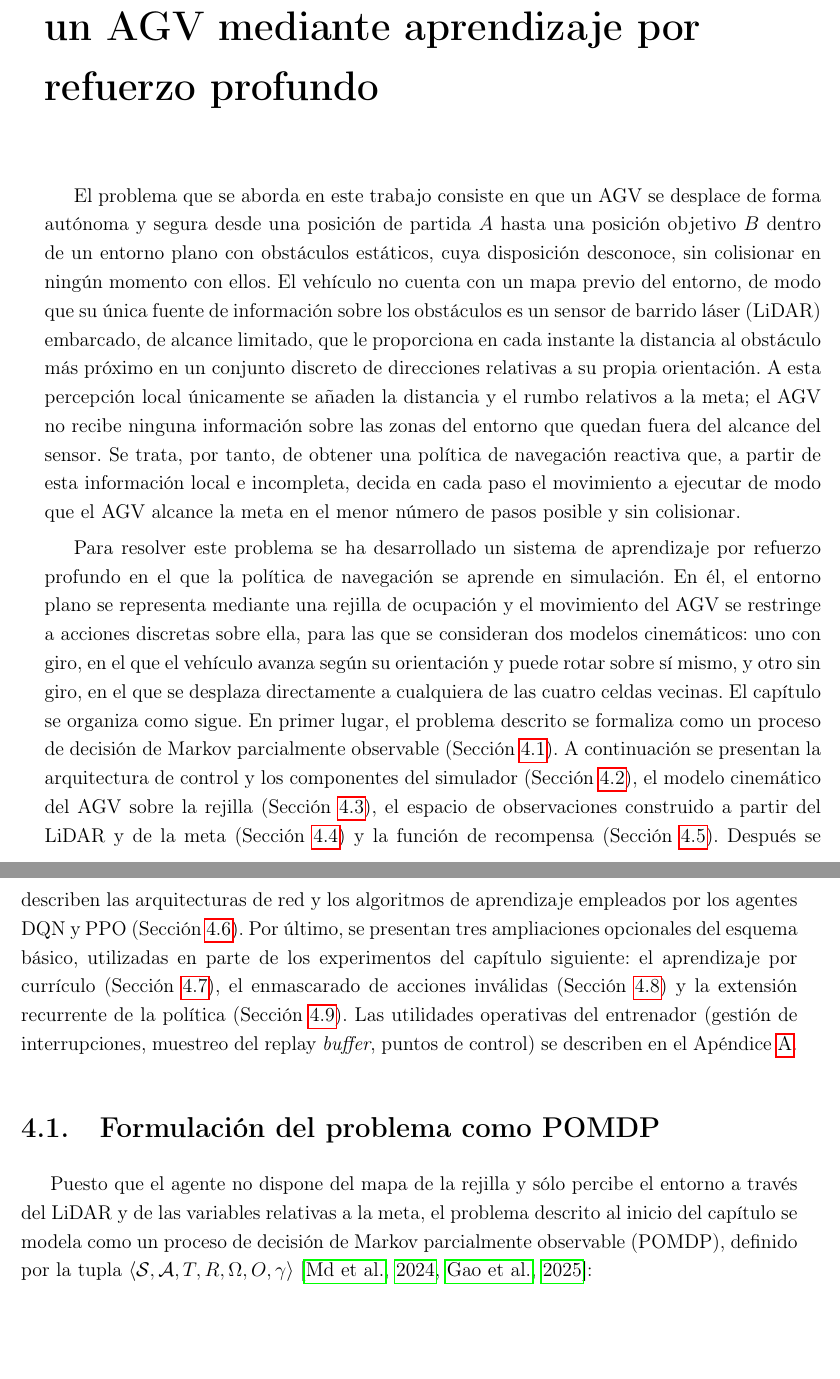
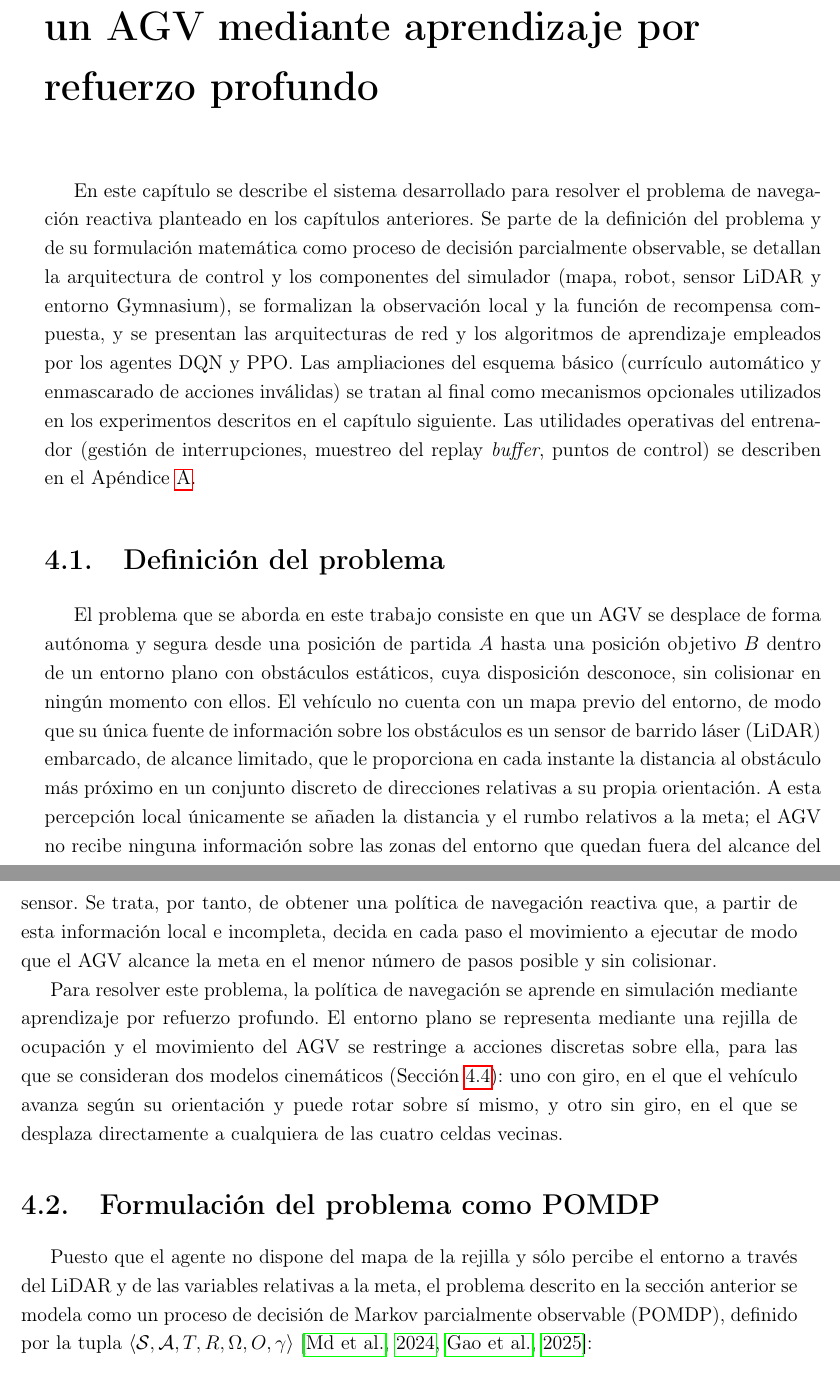
Before and after one commit to martinrteran/Documento_TFM, a LaTeX book (Documento_maestro.tex, which reads capitulos/3.materiales_y_metodos.tex): two parts of pages 39 and 40 of 70, joined at a grey line, cut so that both start at the same text, the shorter picture padded with empty space. Compiled offline with pdfLaTeX.

Commit message:
Definición del problema

```diff
--- a/capitulos/3.materiales_y_metodos.tex
+++ b/capitulos/3.materiales_y_metodos.tex
@@ -1,5 +1,21 @@
 \chapter{Metodología de navegación reactiva de un AGV mediante aprendizaje por refuerzo profundo}\label{cap:diseno-arquitectura}
 
+En este capítulo se describe el sistema desarrollado para resolver el problema
+de navegación reactiva planteado en los capítulos anteriores. Se parte de la
+definición del problema y de su formulación matemática como proceso de
+decisión parcialmente observable,
+se detallan la arquitectura de control y los componentes del simulador
+(mapa, robot, sensor LiDAR y entorno Gymnasium), se formalizan la observación
+local y la función de recompensa compuesta, y se presentan las arquitecturas
+de red y los algoritmos de aprendizaje empleados por los agentes DQN y PPO.
+Las ampliaciones del esquema básico (currículo automático y
+enmascarado de acciones inválidas) se tratan al final como mecanismos
+opcionales utilizados en los experimentos descritos en el capítulo siguiente.
+Las utilidades operativas del entrenador (gestión de interrupciones,
+muestreo del replay \textit{buffer}, puntos de control) se describen en el
+Apéndice~\ref{apendice:implementacion}.
+
+\section{Definición del problema}\label{sec:definicion_problema}
 El problema que se aborda en este trabajo consiste en que un AGV se desplace
 de forma autónoma y segura desde una posición de partida $A$ hasta una
 posición objetivo $B$ dentro de un entorno plano con obstáculos estáticos,
@@ -16,36 +32,19 @@ que, a partir de esta información local e incompleta, decida en cada paso el
 movimiento a ejecutar de modo que el AGV alcance la meta en el menor número
 de pasos posible y sin colisionar.
 
-Para resolver este problema se ha desarrollado un sistema de aprendizaje por
-refuerzo profundo en el que la política de navegación se aprende en
-simulación. En él, el entorno plano se representa mediante una rejilla de
-ocupación y el movimiento del AGV se restringe a acciones discretas sobre
-ella, para las que se consideran dos modelos cinemáticos: uno con giro, en
-el que el vehículo avanza según su orientación y puede rotar sobre sí
-mismo, y otro sin giro, en el que se desplaza directamente a cualquiera de
-las cuatro celdas vecinas. El capítulo se organiza como sigue. En primer lugar, el
-problema descrito se formaliza como un proceso de decisión de Markov
-parcialmente observable (Sección~\ref{sec:pomdp}). A continuación se
-presentan la arquitectura de control y los componentes del simulador
-(Sección~\ref{sec:arquitectura}), el modelo cinemático del AGV sobre la
-rejilla (Sección~\ref{sec:cinematica}), el espacio de observaciones
-construido a partir del LiDAR y de la meta (Sección~\ref{sec:observacion})
-y la función de recompensa (Sección~\ref{sec:recompensa}). Después se
-describen las arquitecturas de red y los algoritmos de aprendizaje
-empleados por los agentes DQN y PPO (Sección~\ref{sec:redes}). Por último,
-se presentan tres ampliaciones opcionales del esquema básico, utilizadas en
-parte de los experimentos del capítulo siguiente: el aprendizaje por
-currículo (Sección~\ref{sec:curriculum}), el enmascarado de acciones
-inválidas (Sección~\ref{sec:action_masking}) y la extensión recurrente de
-la política (Sección~\ref{sec:ppo_lstm}). Las utilidades operativas del
-entrenador (gestión de interrupciones, muestreo del replay
-\textit{buffer}, puntos de control) se describen en el
-Apéndice~\ref{apendice:implementacion}.
+Para resolver este problema, la política de navegación se aprende en
+simulación mediante aprendizaje por refuerzo profundo. El entorno plano se
+representa mediante una rejilla de ocupación y el movimiento del AGV se
+restringe a acciones discretas sobre ella, para las que se consideran dos
+modelos cinemáticos (Sección~\ref{sec:cinematica}): uno con giro, en el que
+el vehículo avanza según su orientación y puede rotar sobre sí mismo, y
+otro sin giro, en el que se desplaza directamente a cualquiera de las
+cuatro celdas vecinas.
 
 \section{Formulación del problema como POMDP}\label{sec:pomdp}
 Puesto que el agente no dispone del mapa de la rejilla y sólo percibe el
 entorno a través del LiDAR y de las variables relativas a la meta, el
-problema descrito al inicio del capítulo se modela como un proceso de decisión de
+problema descrito en la sección anterior se modela como un proceso de decisión de
 Markov parcialmente observable (POMDP), definido por la tupla
 $\langle \mathcal{S}, \mathcal{A}, T, R, \Omega, O, \gamma \rangle$
 \citep{md2024novel,gao2025hierarchical}:
```
